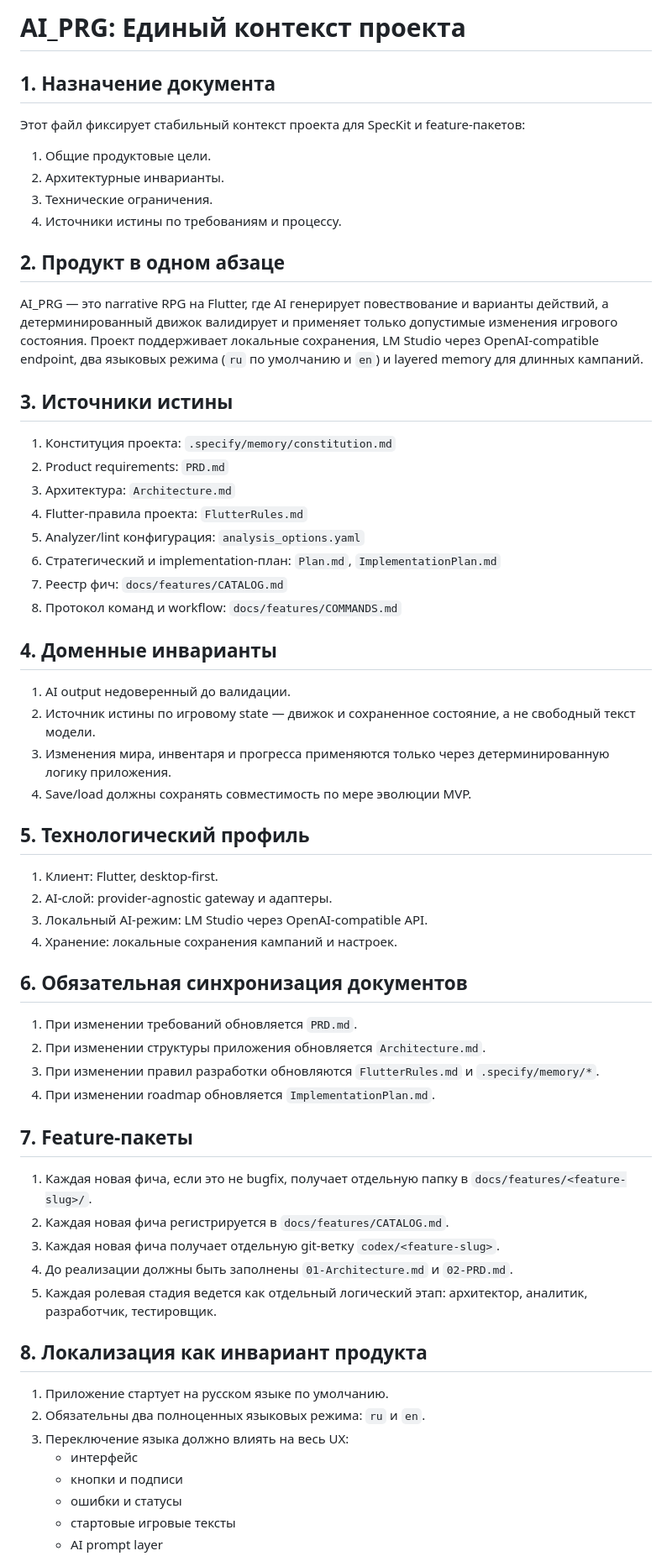
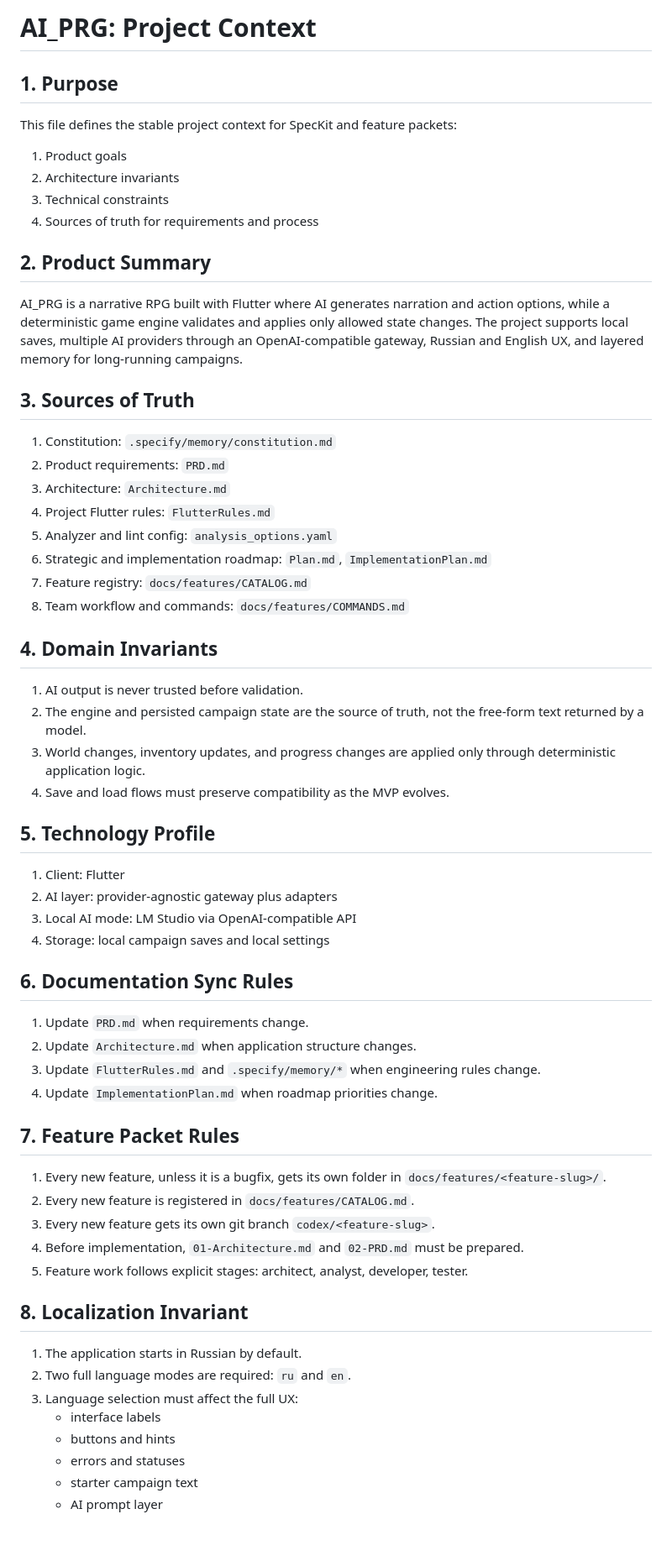
Before and after one commit to svc-alexey/AI_RPG, a Markdown page: .specify/memory/project-context.md, the part around one of its changes. Shown at 84% size. Drawn GitHub-style; blank space fills up the shorter version.

```diff
--- a/.specify/memory/project-context.md
+++ b/.specify/memory/project-context.md
@@ -1,65 +1,65 @@
-# AI_PRG: Единый контекст проекта
+# AI_PRG: Project Context
 
-## 1. Назначение документа
+## 1. Purpose
 
-Этот файл фиксирует стабильный контекст проекта для SpecKit и feature-пакетов:
+This file defines the stable project context for SpecKit and feature packets:
 
-1. Общие продуктовые цели.
-2. Архитектурные инварианты.
-3. Технические ограничения.
-4. Источники истины по требованиям и процессу.
+1. Product goals
+2. Architecture invariants
+3. Technical constraints
+4. Sources of truth for requirements and process
 
-## 2. Продукт в одном абзаце
+## 2. Product Summary
 
-AI_PRG — это narrative RPG на Flutter, где AI генерирует повествование и варианты действий, а детерминированный движок валидирует и применяет только допустимые изменения игрового состояния. Проект поддерживает локальные сохранения, LM Studio через OpenAI-compatible endpoint, два языковых режима (`ru` по умолчанию и `en`) и layered memory для длинных кампаний.
+AI_PRG is a narrative RPG built with Flutter where AI generates narration and action options, while a deterministic game engine validates and applies only allowed state changes. The project supports local saves, multiple AI providers through an OpenAI-compatible gateway, Russian and English UX, and layered memory for long-running campaigns.
 
-## 3. Источники истины
+## 3. Sources of Truth
 
-1. Конституция проекта: `.specify/memory/constitution.md`
+1. Constitution: `.specify/memory/constitution.md`
 2. Product requirements: `PRD.md`
-3. Архитектура: `Architecture.md`
-4. Flutter-правила проекта: `FlutterRules.md`
-5. Analyzer/lint конфигурация: `analysis_options.yaml`
-6. Стратегический и implementation-план: `Plan.md`, `ImplementationPlan.md`
-7. Реестр фич: `docs/features/CATALOG.md`
-8. Протокол команд и workflow: `docs/features/COMMANDS.md`
+3. Architecture: `Architecture.md`
+4. Project Flutter rules: `FlutterRules.md`
+5. Analyzer and lint config: `analysis_options.yaml`
+6. Strategic and implementation roadmap: `Plan.md`, `ImplementationPlan.md`
+7. Feature registry: `docs/features/CATALOG.md`
+8. Team workflow and commands: `docs/features/COMMANDS.md`
 
-## 4. Доменные инварианты
+## 4. Domain Invariants
 
-1. AI output недоверенный до валидации.
-2. Источник истины по игровому state — движок и сохраненное состояние, а не свободный текст модели.
-3. Изменения мира, инвентаря и прогресса применяются только через детерминированную логику приложения.
-4. Save/load должны сохранять совместимость по мере эволюции MVP.
+1. AI output is never trusted before validation.
+2. The engine and persisted campaign state are the source of truth, not the free-form text returned by a model.
+3. World changes, inventory updates, and progress changes are applied only through deterministic application logic.
+4. Save and load flows must preserve compatibility as the MVP evolves.
 
-## 5. Технологический профиль
+## 5. Technology Profile
 
-1. Клиент: Flutter, desktop-first.
-2. AI-слой: provider-agnostic gateway и адаптеры.
-3. Локальный AI-режим: LM Studio через OpenAI-compatible API.
-4. Хранение: локальные сохранения кампаний и настроек.
+1. Client: Flutter
+2. AI layer: provider-agnostic gateway plus adapters
+3. Local AI mode: LM Studio via OpenAI-compatible API
+4. Storage: local campaign saves and local settings
 
-## 6. Обязательная синхронизация документов
+## 6. Documentation Sync Rules
 
-1. При изменении требований обновляется `PRD.md`.
-2. При изменении структуры приложения обновляется `Architecture.md`.
-3. При изменении правил разработки обновляются `FlutterRules.md` и `.specify/memory/*`.
-4. При изменении roadmap обновляется `ImplementationPlan.md`.
+1. Update `PRD.md` when requirements change.
+2. Update `Architecture.md` when application structure changes.
+3. Update `FlutterRules.md` and `.specify/memory/*` when engineering rules change.
+4. Update `ImplementationPlan.md` when roadmap priorities change.
 
-## 7. Feature-пакеты
+## 7. Feature Packet Rules
 
-1. Каждая новая фича, если это не bugfix, получает отдельную папку в `docs/features/<feature-slug>/`.
-2. Каждая новая фича регистрируется в `docs/features/CATALOG.md`.
-3. Каждая новая фича получает отдельную git-ветку `codex/<feature-slug>`.
-4. До реализации должны быть заполнены `01-Architecture.md` и `02-PRD.md`.
-5. Каждая ролевая стадия ведется как отдельный логический этап: архитектор, аналитик, разработчик, тестировщик.
+1. Every new feature, unless it is a bugfix, gets its own folder in `docs/features/<feature-slug>/`.
+2. Every new feature is registered in `docs/features/CATALOG.md`.
+3. Every new feature gets its own git branch `codex/<feature-slug>`.
+4. Before implementation, `01-Architecture.md` and `02-PRD.md` must be prepared.
+5. Feature work follows explicit stages: architect, analyst, developer, tester.
 
-## 8. Локализация как инвариант продукта
+## 8. Localization Invariant
 
-1. Приложение стартует на русском языке по умолчанию.
-2. Обязательны два полноценных языковых режима: `ru` и `en`.
-3. Переключение языка должно влиять на весь UX:
-   - интерфейс
-   - кнопки и подписи
-   - ошибки и статусы
-   - стартовые игровые тексты
+1. The application starts in Russian by default.
+2. Two full language modes are required: `ru` and `en`.
+3. Language selection must affect the full UX:
+   - interface labels
+   - buttons and hints
+   - errors and statuses
+   - starter campaign text
    - AI prompt layer
```
Also changed, not shown: other parts of .specify/memory/project-context.md (+18 -1 lines), .specify/memory/project-settings.md (+54 -39 lines), ImplementationPlan.md (+42 -0 lines).
